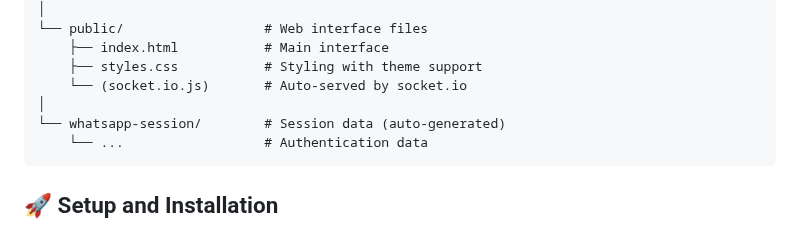
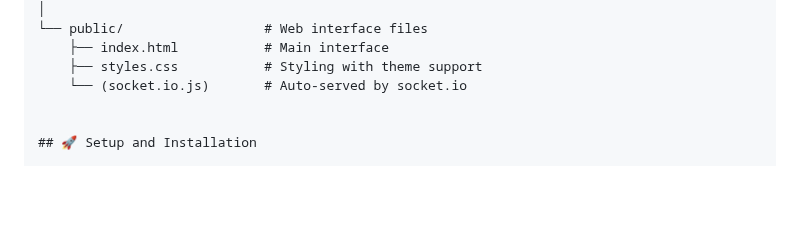
Before and after one commit to Kiyoraka/WhatsApp-AutoReply-Bot, a Markdown page: README.md, the part around the change. GitHub-like rendering; blank space fills up the shorter version.

Commit message:
update to remove some info on readme

````diff
--- a/README.md
+++ b/README.md
@@ -39,10 +39,7 @@ whatsapp-autoresponder/
     ├── index.html           # Main interface
     ├── styles.css           # Styling with theme support
     └── (socket.io.js)       # Auto-served by socket.io
-│
-└── whatsapp-session/        # Session data (auto-generated)
-    └── ...                  # Authentication data
-```
+
 
 ## 🚀 Setup and Installation
 
````
